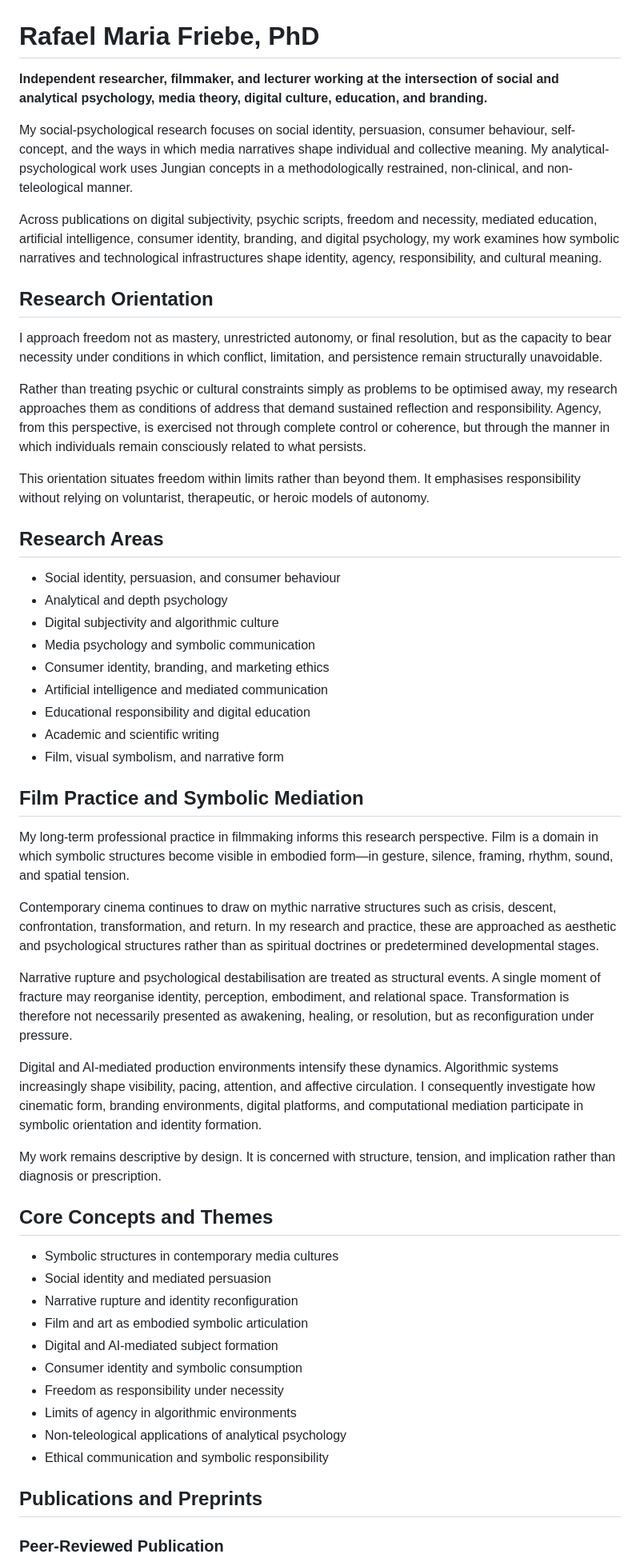
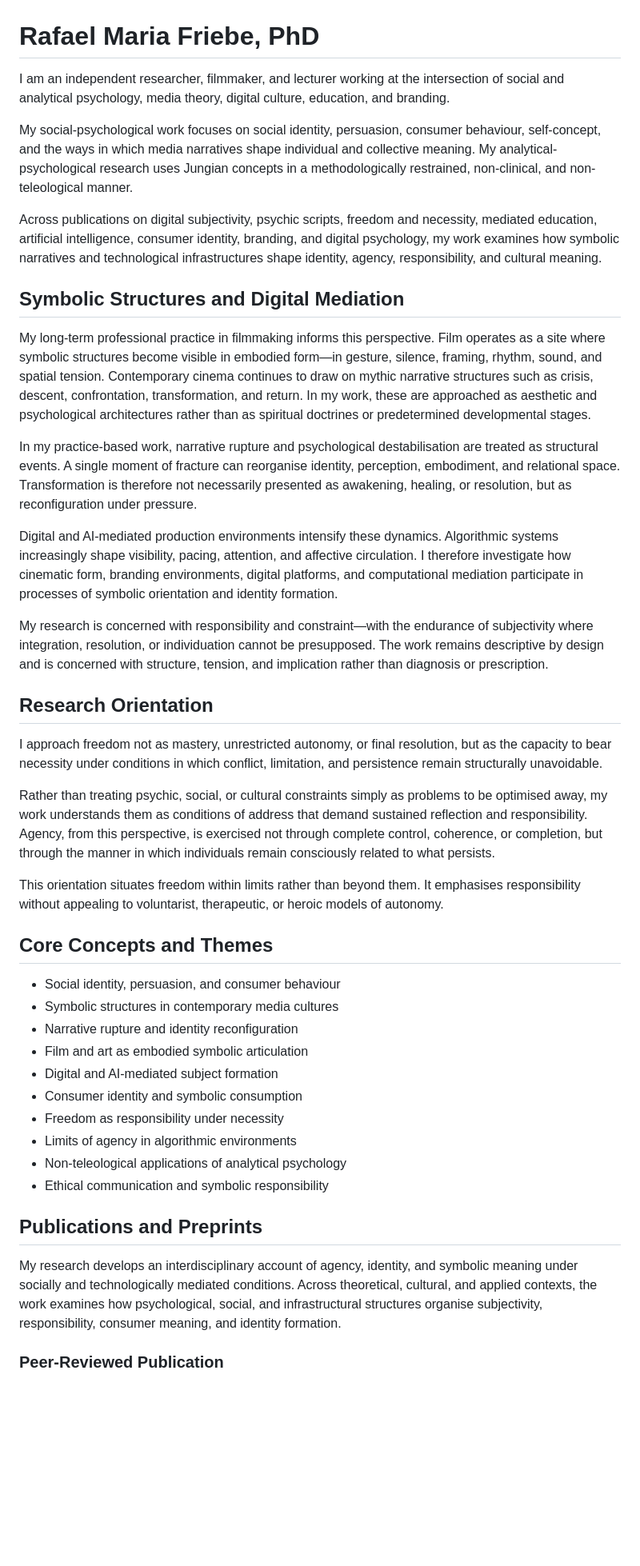
Before and after one commit to rafaelfriebe/rafaelfriebe.github.io, a Markdown page: index.md, the part around the change. Shown at 80% size. Drawn GitHub-style; blank space fills up the shorter version.

```diff
--- a/index.md
+++ b/index.md
@@ -1,47 +1,33 @@
 # Rafael Maria Friebe, PhD
 
-**Independent researcher, filmmaker, and lecturer working at the intersection of social and analytical psychology, media theory, digital culture, education, and branding.**
+I am an independent researcher, filmmaker, and lecturer working at the intersection of social and analytical psychology, media theory, digital culture, education, and branding.
 
-My social-psychological research focuses on social identity, persuasion, consumer behaviour, self-concept, and the ways in which media narratives shape individual and collective meaning. My analytical-psychological work uses Jungian concepts in a methodologically restrained, non-clinical, and non-teleological manner.
+My social-psychological work focuses on social identity, persuasion, consumer behaviour, self-concept, and the ways in which media narratives shape individual and collective meaning. My analytical-psychological research uses Jungian concepts in a methodologically restrained, non-clinical, and non-teleological manner.
 
 Across publications on digital subjectivity, psychic scripts, freedom and necessity, mediated education, artificial intelligence, consumer identity, branding, and digital psychology, my work examines how symbolic narratives and technological infrastructures shape identity, agency, responsibility, and cultural meaning.
+
+## Symbolic Structures and Digital Mediation
+
+My long-term professional practice in filmmaking informs this perspective. Film operates as a site where symbolic structures become visible in embodied form—in gesture, silence, framing, rhythm, sound, and spatial tension. Contemporary cinema continues to draw on mythic narrative structures such as crisis, descent, confrontation, transformation, and return. In my work, these are approached as aesthetic and psychological architectures rather than as spiritual doctrines or predetermined developmental stages.
+
+In my practice-based work, narrative rupture and psychological destabilisation are treated as structural events. A single moment of fracture can reorganise identity, perception, embodiment, and relational space. Transformation is therefore not necessarily presented as awakening, healing, or resolution, but as reconfiguration under pressure.
+
+Digital and AI-mediated production environments intensify these dynamics. Algorithmic systems increasingly shape visibility, pacing, attention, and affective circulation. I therefore investigate how cinematic form, branding environments, digital platforms, and computational mediation participate in processes of symbolic orientation and identity formation.
+
+My research is concerned with responsibility and constraint—with the endurance of subjectivity where integration, resolution, or individuation cannot be presupposed. The work remains descriptive by design and is concerned with structure, tension, and implication rather than diagnosis or prescription.
 
 ## Research Orientation
 
 I approach freedom not as mastery, unrestricted autonomy, or final resolution, but as the capacity to bear necessity under conditions in which conflict, limitation, and persistence remain structurally unavoidable.
 
-Rather than treating psychic or cultural constraints simply as problems to be optimised away, my research approaches them as conditions of address that demand sustained reflection and responsibility. Agency, from this perspective, is exercised not through complete control or coherence, but through the manner in which individuals remain consciously related to what persists.
+Rather than treating psychic, social, or cultural constraints simply as problems to be optimised away, my work understands them as conditions of address that demand sustained reflection and responsibility. Agency, from this perspective, is exercised not through complete control, coherence, or completion, but through the manner in which individuals remain consciously related to what persists.
 
-This orientation situates freedom within limits rather than beyond them. It emphasises responsibility without relying on voluntarist, therapeutic, or heroic models of autonomy.
-
-## Research Areas
-
-- Social identity, persuasion, and consumer behaviour
-- Analytical and depth psychology
-- Digital subjectivity and algorithmic culture
-- Media psychology and symbolic communication
-- Consumer identity, branding, and marketing ethics
-- Artificial intelligence and mediated communication
-- Educational responsibility and digital education
-- Academic and scientific writing
-- Film, visual symbolism, and narrative form
-
-## Film Practice and Symbolic Mediation
-
-My long-term professional practice in filmmaking informs this research perspective. Film is a domain in which symbolic structures become visible in embodied form—in gesture, silence, framing, rhythm, sound, and spatial tension.
-
-Contemporary cinema continues to draw on mythic narrative structures such as crisis, descent, confrontation, transformation, and return. In my research and practice, these are approached as aesthetic and psychological structures rather than as spiritual doctrines or predetermined developmental stages.
-
-Narrative rupture and psychological destabilisation are treated as structural events. A single moment of fracture may reorganise identity, perception, embodiment, and relational space. Transformation is therefore not necessarily presented as awakening, healing, or resolution, but as reconfiguration under pressure.
-
-Digital and AI-mediated production environments intensify these dynamics. Algorithmic systems increasingly shape visibility, pacing, attention, and affective circulation. I consequently investigate how cinematic form, branding environments, digital platforms, and computational mediation participate in symbolic orientation and identity formation.
-
-My work remains descriptive by design. It is concerned with structure, tension, and implication rather than diagnosis or prescription.
+This orientation situates freedom within limits rather than beyond them. It emphasises responsibility without appealing to voluntarist, therapeutic, or heroic models of autonomy.
 
 ## Core Concepts and Themes
 
+- Social identity, persuasion, and consumer behaviour
 - Symbolic structures in contemporary media cultures
-- Social identity and mediated persuasion
 - Narrative rupture and identity reconfiguration
 - Film and art as embodied symbolic articulation
 - Digital and AI-mediated subject formation
@@ -52,6 +38,8 @@ My work remains descriptive by design. It is concerned with structure, tension,
 - Ethical communication and symbolic responsibility
 
 ## Publications and Preprints
+
+My research develops an interdisciplinary account of agency, identity, and symbolic meaning under socially and technologically mediated conditions. Across theoretical, cultural, and applied contexts, the work examines how psychological, social, and infrastructural structures organise subjectivity, responsibility, consumer meaning, and identity formation.
 
 ### Peer-Reviewed Publication
 
```
